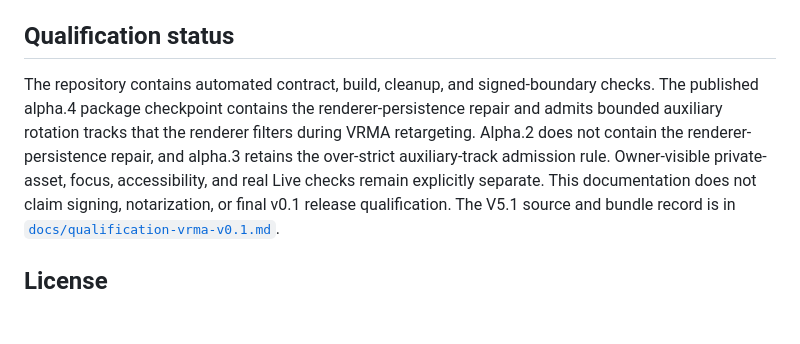
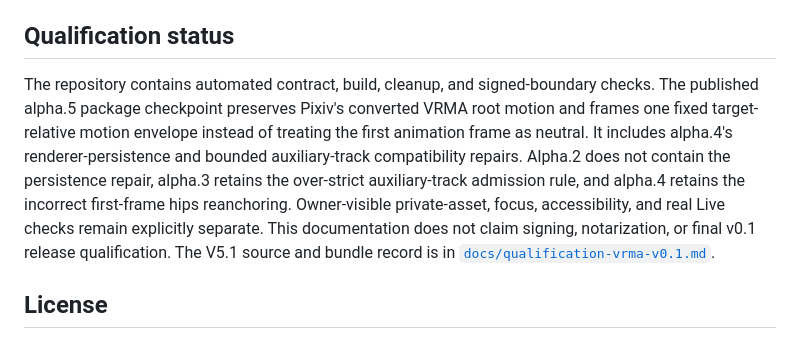
Before and after one commit to tim-osterhus/miller-avatar, a Markdown page: README.md, the part around the change. Rendered like a GitHub page; blank space fills up the shorter version.

Commit message:
docs: record alpha.5 VRMA framing correction

```diff
--- a/README.md
+++ b/README.md
@@ -126,11 +126,13 @@ See `PROVENANCE.md` and `THIRD_PARTY_NOTICES.md`.
 ## Qualification status
 
 The repository contains automated contract, build, cleanup, and signed-boundary
-checks. The published alpha.4 package checkpoint contains the
-renderer-persistence repair and admits bounded auxiliary rotation tracks that
-the renderer filters during VRMA retargeting. Alpha.2 does not contain the
-renderer-persistence repair, and alpha.3 retains the over-strict
-auxiliary-track admission rule. Owner-visible private-asset, focus,
+checks. The published alpha.5 package checkpoint preserves Pixiv's converted
+VRMA root motion and frames one fixed target-relative motion envelope instead
+of treating the first animation frame as neutral. It includes alpha.4's
+renderer-persistence and bounded auxiliary-track compatibility repairs.
+Alpha.2 does not contain the persistence repair, alpha.3 retains the
+over-strict auxiliary-track admission rule, and alpha.4 retains the incorrect
+first-frame hips reanchoring. Owner-visible private-asset, focus,
 accessibility, and real Live checks remain explicitly separate. This
 documentation does not claim signing, notarization, or final v0.1 release
 qualification.
```
Also changed, not shown: docs/architecture.md (+8 -5 lines), docs/qualification-vrma-v0.1.md (+32 -0 lines).
